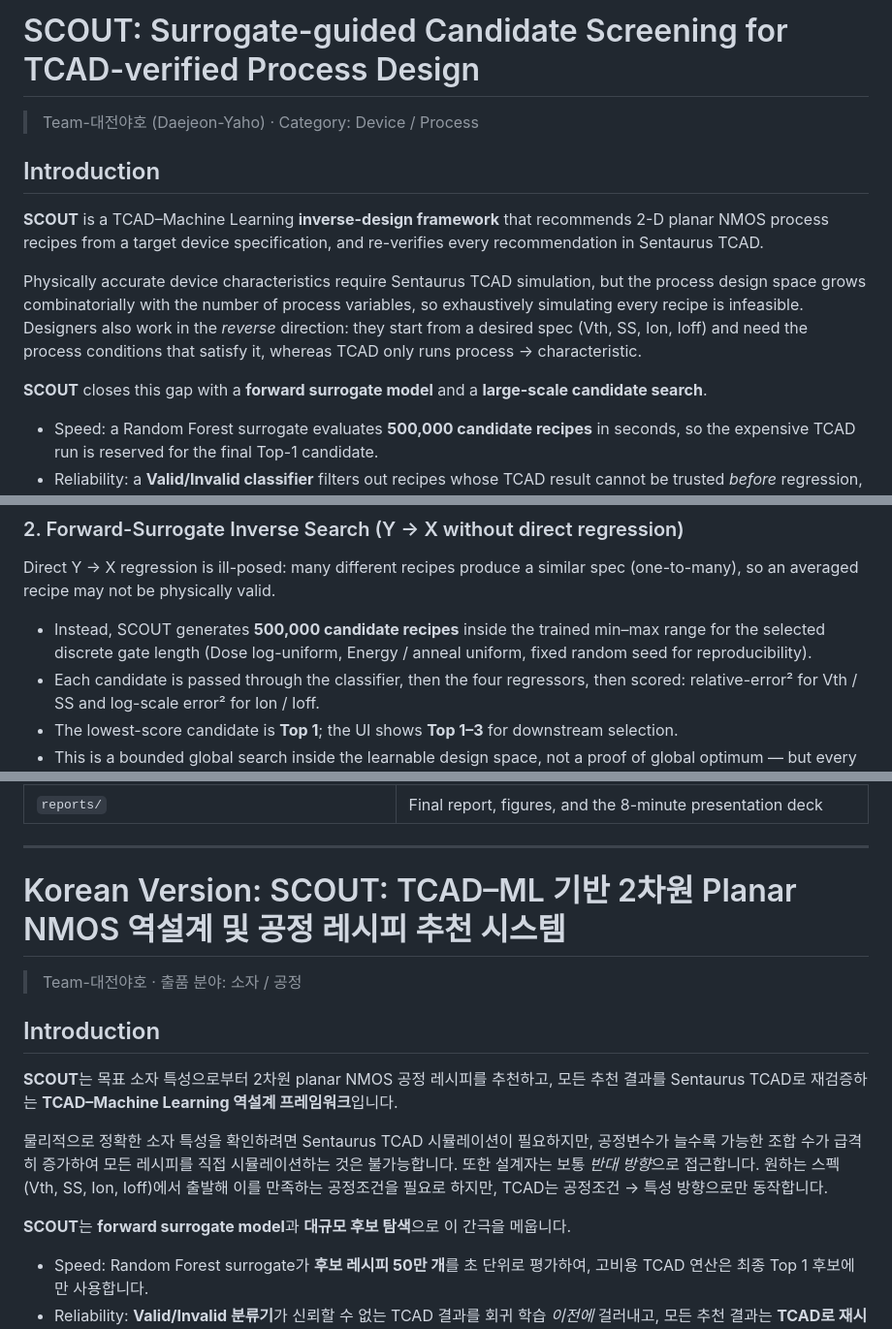
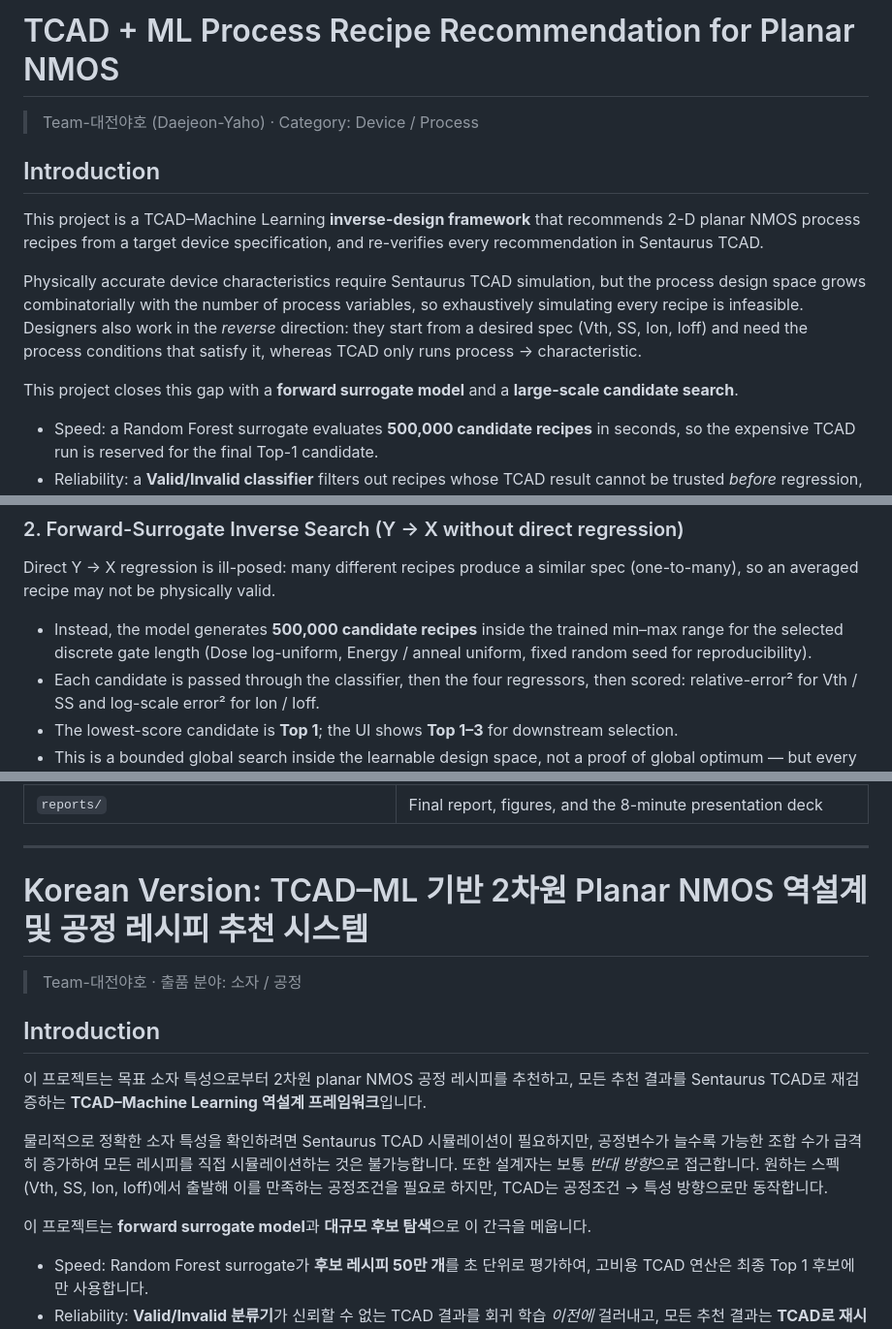
Before and after one commit to sangyun01/ML_SM, a Markdown page: README.md, 3 parts joined by grey strips. Shown at 97% size. Rendered like a GitHub page.

Commit message:
Use a plain project name in README
Co-Authored-By: Claude Opus 5.5 <noreply@anthropic.com>

```diff
--- a/README.md
+++ b/README.md
@@ -1,15 +1,15 @@
-# SCOUT: Surrogate-guided Candidate Screening for TCAD-verified Process Design
+# TCAD + ML Process Recipe Recommendation for Planar NMOS
 
 > Team-대전야호 (Daejeon-Yaho) · Category: Device / Process
 
 ## Introduction
 
-**SCOUT** is a TCAD–Machine Learning **inverse-design framework** that recommends 2-D planar NMOS process recipes from a target device specification, and re-verifies every recommendation in Sentaurus TCAD.
+This project is a TCAD–Machine Learning **inverse-design framework** that recommends 2-D planar NMOS process recipes from a target device specification, and re-verifies every recommendation in Sentaurus TCAD.
 
 Physically accurate device characteristics require Sentaurus TCAD simulation, but the process design space grows combinatorially with the number of process variables, so exhaustively simulating every recipe is infeasible.
 Designers also work in the *reverse* direction: they start from a desired spec (Vth, SS, Ion, Ioff) and need the process conditions that satisfy it, whereas TCAD only runs process → characteristic.
 
-**SCOUT** closes this gap with a **forward surrogate model** and a **large-scale candidate search**.
+This project closes this gap with a **forward surrogate model** and a **large-scale candidate search**.
 - Speed: a Random Forest surrogate evaluates **500,000 candidate recipes** in seconds, so the expensive TCAD run is reserved for the final Top-1 candidate.
 - Reliability: a **Valid/Invalid classifier** filters out recipes whose TCAD result cannot be trusted *before* regression, and every recommendation is **re-simulated in TCAD** to measure the real error.
 
@@ -28,7 +28,7 @@ TCAD results contain both low-performance devices and results that cannot be tru
 
 Direct Y → X regression is ill-posed: many different recipes produce a similar spec (one-to-many), so an averaged recipe may not be physically valid.
 
-- Instead, SCOUT generates **500,000 candidate recipes** inside the trained min–max range for the selected discrete gate length (Dose log-uniform, Energy / anneal uniform, fixed random seed for reproducibility).
+- Instead, the model generates **500,000 candidate recipes** inside the trained min–max range for the selected discrete gate length (Dose log-uniform, Energy / anneal uniform, fixed random seed for reproducibility).
 - Each candidate is passed through the classifier, then the four regressors, then scored: relative-error² for Vth / SS and log-scale error² for Ion / Ioff.
 - The lowest-score candidate is **Top 1**; the UI shows **Top 1–3** for downstream selection.
 - This is a bounded global search inside the learnable design space, not a proof of global optimum — but every candidate is directly comparable, constraint-aware, and comes with predicted characteristics.
@@ -129,20 +129,20 @@ python3 app.py       # launch the recommendation UI (http://127.0.0.1:5000/)
 
 ---
 
-# Korean Version:  SCOUT: TCAD–ML 기반 2차원 Planar NMOS 역설계 및 공정 레시피 추천 시스템
+# Korean Version: TCAD–ML 기반 2차원 Planar NMOS 역설계 및 공정 레시피 추천 시스템
 
 > Team-대전야호 · 출품 분야: 소자 / 공정
 
 ## Introduction
 
-**SCOUT**는 목표 소자 특성으로부터 2차원 planar NMOS 공정 레시피를 추천하고, 모든 추천 결과를 Sentaurus TCAD로 재검증하는 **TCAD–Machine Learning 역설계 프레임워크**입니다.
+이 프로젝트는 목표 소자 특성으로부터 2차원 planar NMOS 공정 레시피를 추천하고, 모든 추천 결과를 Sentaurus TCAD로 재검증하는 **TCAD–Machine Learning 역설계 프레임워크**입니다.
 
 물리적으로 정확한 소자 특성을 확인하려면 Sentaurus TCAD 시뮬레이션이 필요하지만,
 공정변수가 늘수록 가능한 조합 수가 급격히 증가하여 모든 레시피를 직접 시뮬레이션하는 것은 불가능합니다.
 또한 설계자는 보통 *반대 방향*으로 접근합니다. 원하는 스펙(Vth, SS, Ion, Ioff)에서 출발해 이를 만족하는 공정조건을 필요로 하지만,
 TCAD는 공정조건 → 특성 방향으로만 동작합니다.
 
-**SCOUT**는 **forward surrogate model**과 **대규모 후보 탐색**으로 이 간극을 메웁니다.
+이 프로젝트는 **forward surrogate model**과 **대규모 후보 탐색**으로 이 간극을 메웁니다.
 - Speed: Random Forest surrogate가 **후보 레시피 50만 개**를 초 단위로 평가하여, 고비용 TCAD 연산은 최종 Top 1 후보에만 사용합니다.
 - Reliability: **Valid/Invalid 분류기**가 신뢰할 수 없는 TCAD 결과를 회귀 학습 *이전에* 걸러내고, 모든 추천 결과는 **TCAD로 재시뮬레이션**하여 실제 오차를 측정합니다.
 
```
Also changed, not shown: other parts of README.md (+3 -3 lines).
